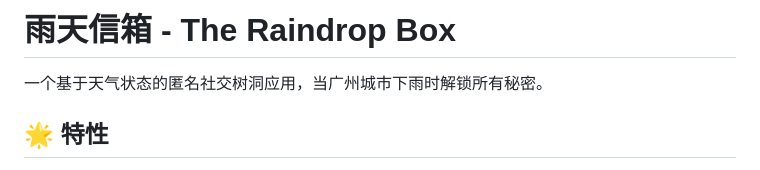
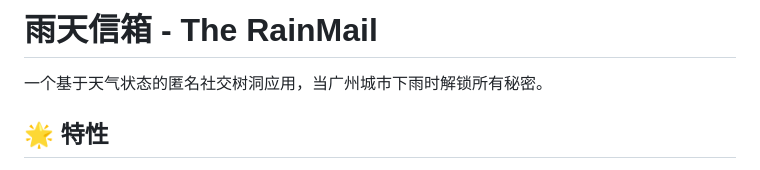
Before and after one commit to techccy/RainMail, a Markdown page: README.md, the part around the change. Drawn GitHub-style.

```diff
--- a/README.md
+++ b/README.md
@@ -1,4 +1,4 @@
-# 雨天信箱 - The Raindrop Box
+# 雨天信箱 - The RainMail
 
 一个基于天气状态的匿名社交树洞应用，当广州城市下雨时解锁所有秘密。
 
```
